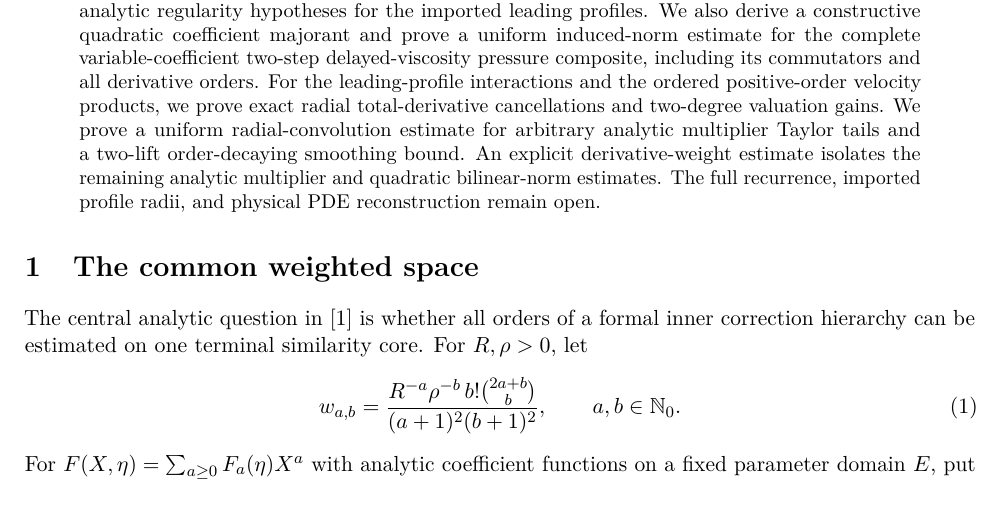
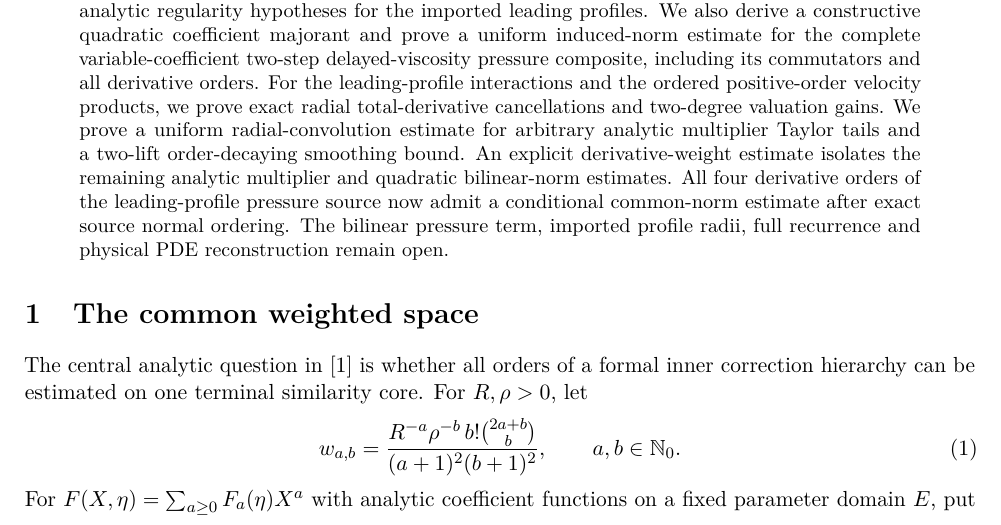
Before and after one commit to tonynewton79-web/unforced-navier-stokes-lean, a LaTeX paper (TerminalCore2026/Terminal_Core_Cumulative_Analytic_Amendment.tex): part of page 1 of 18 before the commit and part of page 1 of 20 after it, cut so that both start at the same text. Compiled offline with pdfLaTeX.

Commit message:
Integrate conditional full leading-pressure norm theorem and clarify remaining bilinear gate

```diff
--- a/TerminalCore2026/Terminal_Core_Cumulative_Analytic_Amendment.tex
+++ b/TerminalCore2026/Terminal_Core_Cumulative_Analytic_Amendment.tex
@@ -13,7 +13,7 @@
 \begin{document}
 \maketitle
 \begin{abstract}
-A formal terminal-core expansion of the three-dimensional incompressible Navier--Stokes equations can yield an exact local solution only if its coefficient estimates hold uniformly in the expansion order. The anisotropic analytic weight in the accompanying manuscript was designed to let one radial inverse absorb up to two derivatives in the axial similarity variable. We give explicit uniform bounds for the zero-, one-, and two-derivative inverse channels. The two-derivative constant improves from $16R/\rho^2$ to the sharp coefficient bound $8R/\rho^2$; the other two channels gain, respectively, two and one inverse powers of the radial valuation. We also distinguish the induced analytic norm on a valuation ideal from its quotient norm: the latter makes the two-derivative inverse unbounded. The three scalar channels admit a four-block composite estimate under explicit analytic regularity hypotheses for the imported leading profiles. We also derive a constructive quadratic coefficient majorant and prove a uniform induced-norm estimate for the complete variable-coefficient two-step delayed-viscosity pressure composite, including its commutators and all derivative orders. For the leading-profile interactions and the ordered positive-order velocity products, we prove exact radial total-derivative cancellations and two-degree valuation gains. We prove a uniform radial-convolution estimate for arbitrary analytic multiplier Taylor tails and a two-lift order-decaying smoothing bound. An explicit derivative-weight estimate isolates the remaining analytic multiplier and quadratic bilinear-norm estimates. The full recurrence, imported profile radii, and physical PDE reconstruction remain open.
+A formal terminal-core expansion of the three-dimensional incompressible Navier--Stokes equations can yield an exact local solution only if its coefficient estimates hold uniformly in the expansion order. The anisotropic analytic weight in the accompanying manuscript was designed to let one radial inverse absorb up to two derivatives in the axial similarity variable. We give explicit uniform bounds for the zero-, one-, and two-derivative inverse channels. The two-derivative constant improves from $16R/\rho^2$ to the sharp coefficient bound $8R/\rho^2$; the other two channels gain, respectively, two and one inverse powers of the radial valuation. We also distinguish the induced analytic norm on a valuation ideal from its quotient norm: the latter makes the two-derivative inverse unbounded. The three scalar channels admit a four-block composite estimate under explicit analytic regularity hypotheses for the imported leading profiles. We also derive a constructive quadratic coefficient majorant and prove a uniform induced-norm estimate for the complete variable-coefficient two-step delayed-viscosity pressure composite, including its commutators and all derivative orders. For the leading-profile interactions and the ordered positive-order velocity products, we prove exact radial total-derivative cancellations and two-degree valuation gains. We prove a uniform radial-convolution estimate for arbitrary analytic multiplier Taylor tails and a two-lift order-decaying smoothing bound. An explicit derivative-weight estimate isolates the remaining analytic multiplier and quadratic bilinear-norm estimates. All four derivative orders of the leading-profile pressure source now admit a conditional common-norm estimate after exact source normal ordering. The bilinear pressure term, imported profile radii, full recurrence and physical PDE reconstruction remain open.
 \end{abstract}
 
 \section{The common weighted space}
```
Also changed, not shown: TerminalCore2026/Terminal_Core_Cumulative_Analytic_Amendment.tex (2 more changed lines).
